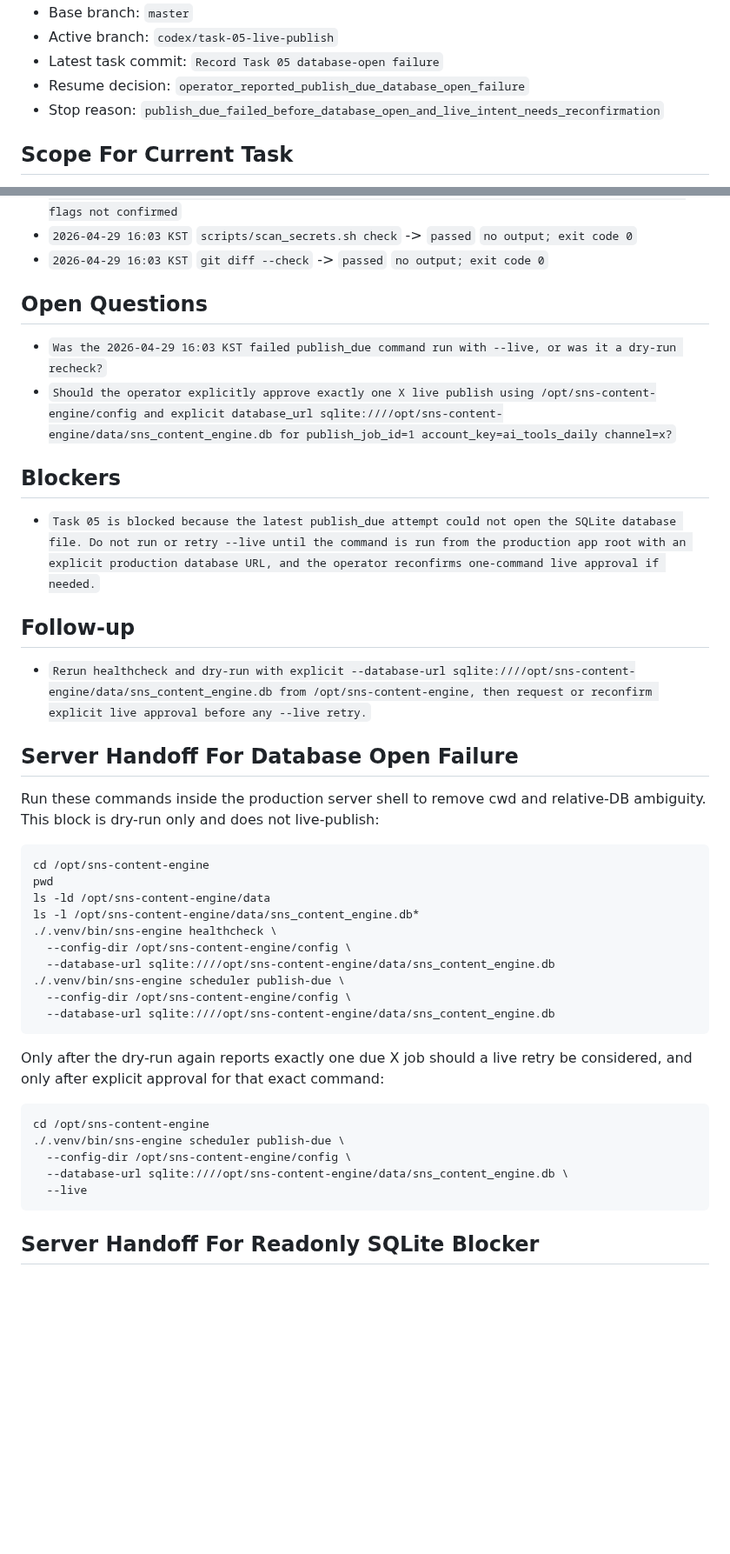
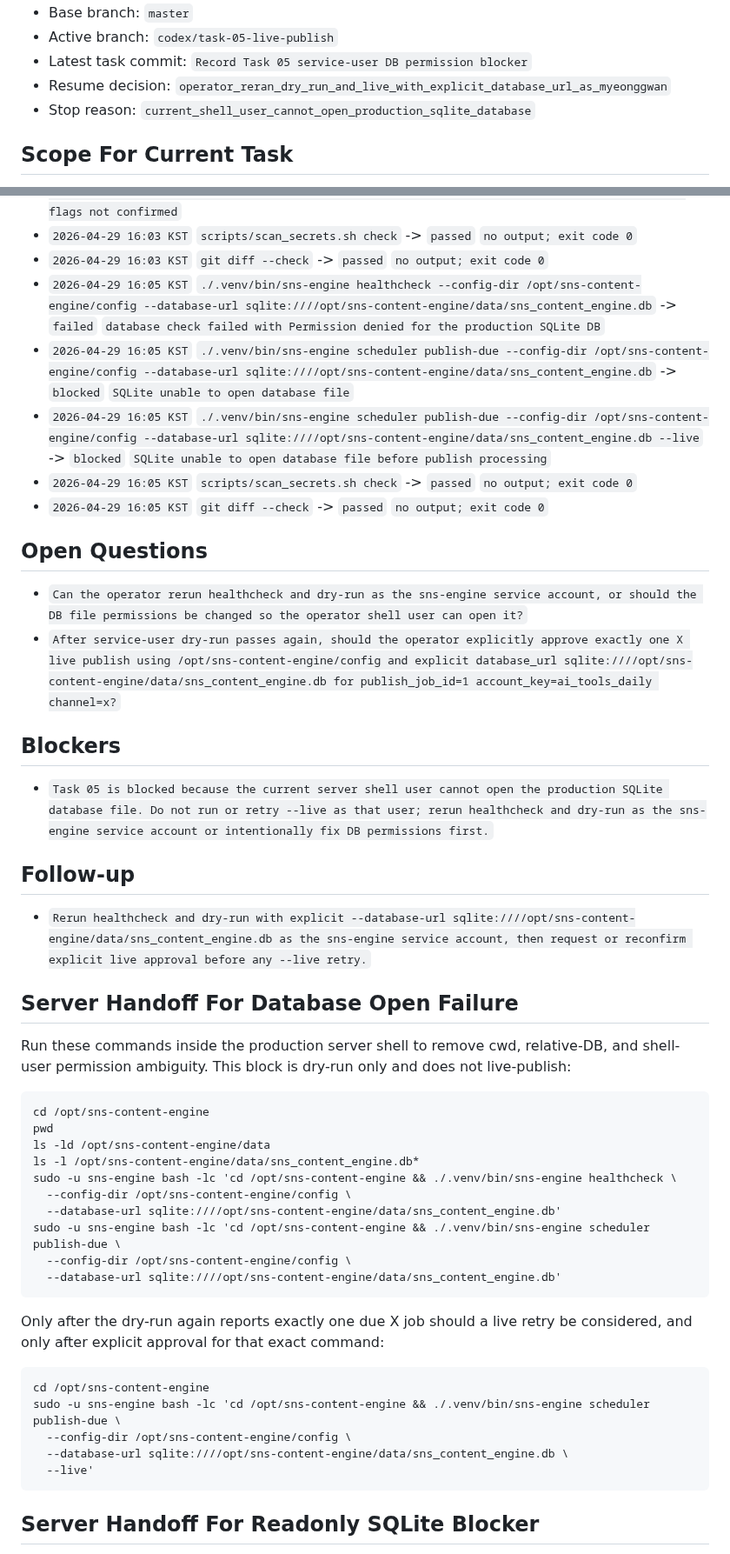
Before and after one commit to internalforces/sns-content-engine, a Markdown page: docs/first-live-rollout-operations-progress-tracker.md, 2 parts joined by grey strips. Shown at 87% size. Drawn GitHub-style; blank space fills up the shorter version.

Commit message:
Record Task 05 service-user DB permission blocker

````diff
--- a/docs/first-live-rollout-operations-progress-tracker.md
+++ b/docs/first-live-rollout-operations-progress-tracker.md
@@ -31,8 +31,8 @@ If `Current task` is already marked `in_progress` or `blocked`, resume or resolv
 - Base branch: `master`
 - Active branch: `codex/task-05-live-publish`
-- Latest task commit: `Record Task 05 database-open failure`
-- Resume decision: `operator_reported_publish_due_database_open_failure`
-- Stop reason: `publish_due_failed_before_database_open_and_live_intent_needs_reconfirmation`
+- Latest task commit: `Record Task 05 service-user DB permission blocker`
+- Resume decision: `operator_reran_dry_run_and_live_with_explicit_database_url_as_myeonggwan`
+- Stop reason: `current_shell_user_cannot_open_production_sqlite_database`
 
 ## Scope For Current Task
 - Goal: `Run at most one X live publish only after explicit operator approval for the exact production command.`
@@ -403,41 +409,46 @@ Status values:
 - `2026-04-29 16:03 KST` `./.venv/bin/sns-engine scheduler publish-due ...` -> `blocked` `operator-reported failure before DB open: sqlite3.OperationalError unable to open database file; exact flags not confirmed`
 - `2026-04-29 16:03 KST` `scripts/scan_secrets.sh check` -> `passed` `no output; exit code 0`
 - `2026-04-29 16:03 KST` `git diff --check` -> `passed` `no output; exit code 0`
+- `2026-04-29 16:05 KST` `./.venv/bin/sns-engine healthcheck --config-dir /opt/sns-content-engine/config --database-url sqlite:////opt/sns-content-engine/data/sns_content_engine.db` -> `failed` `database check failed with Permission denied for the production SQLite DB`
+- `2026-04-29 16:05 KST` `./.venv/bin/sns-engine scheduler publish-due --config-dir /opt/sns-content-engine/config --database-url sqlite:////opt/sns-content-engine/data/sns_content_engine.db` -> `blocked` `SQLite unable to open database file`
+- `2026-04-29 16:05 KST` `./.venv/bin/sns-engine scheduler publish-due --config-dir /opt/sns-content-engine/config --database-url sqlite:////opt/sns-content-engine/data/sns_content_engine.db --live` -> `blocked` `SQLite unable to open database file before publish processing`
+- `2026-04-29 16:05 KST` `scripts/scan_secrets.sh check` -> `passed` `no output; exit code 0`
+- `2026-04-29 16:05 KST` `git diff --check` -> `passed` `no output; exit code 0`
 
 ## Open Questions
-- `Was the 2026-04-29 16:03 KST failed publish_due command run with --live, or was it a dry-run recheck?`
-- `Should the operator explicitly approve exactly one X live publish using /opt/sns-content-engine/config and explicit database_url sqlite:////opt/sns-content-engine/data/sns_content_engine.db for publish_job_id=1 account_key=ai_tools_daily channel=x?`
+- `Can the operator rerun healthcheck and dry-run as the sns-engine service account, or should the DB file permissions be changed so the operator shell user can open it?`
+- `After service-user dry-run passes again, should the operator explicitly approve exactly one X live publish using /opt/sns-content-engine/config and explicit database_url sqlite:////opt/sns-content-engine/data/sns_content_engine.db for publish_job_id=1 account_key=ai_tools_daily channel=x?`
 
 ## Blockers
-- `Task 05 is blocked because the latest publish_due attempt could not open the SQLite database file. Do not run or retry --live until the command is run from the production app root with an explicit production database URL, and the operator reconfirms one-command live approval if needed.`
+- `Task 05 is blocked because the current server shell user cannot open the production SQLite database file. Do not run or retry --live as that user; rerun healthcheck and dry-run as the sns-engine service account or intentionally fix DB permissions first.`
 
 ## Follow-up
-- `Rerun healthcheck and dry-run with explicit --database-url sqlite:////opt/sns-content-engine/data/sns_content_engine.db from /opt/sns-content-engine, then request or reconfirm explicit live approval before any --live retry.`
+- `Rerun healthcheck and dry-run with explicit --database-url sqlite:////opt/sns-content-engine/data/sns_content_engine.db as the sns-engine service account, then request or reconfirm explicit live approval before any --live retry.`
 
 ## Server Handoff For Database Open Failure
-Run these commands inside the production server shell to remove cwd and relative-DB ambiguity. This block is dry-run only and does not live-publish:
+Run these commands inside the production server shell to remove cwd, relative-DB, and shell-user permission ambiguity. This block is dry-run only and does not live-publish:
 
 ```bash
 cd /opt/sns-content-engine
 pwd
 ls -ld /opt/sns-content-engine/data
 ls -l /opt/sns-content-engine/data/sns_content_engine.db*
-./.venv/bin/sns-engine healthcheck \
+sudo -u sns-engine bash -lc 'cd /opt/sns-content-engine && ./.venv/bin/sns-engine healthcheck \
   --config-dir /opt/sns-content-engine/config \
-  --database-url sqlite:////opt/sns-content-engine/data/sns_content_engine.db
-./.venv/bin/sns-engine scheduler publish-due \
+  --database-url sqlite:////opt/sns-content-engine/data/sns_content_engine.db'
+sudo -u sns-engine bash -lc 'cd /opt/sns-content-engine && ./.venv/bin/sns-engine scheduler publish-due \
   --config-dir /opt/sns-content-engine/config \
-  --database-url sqlite:////opt/sns-content-engine/data/sns_content_engine.db
+  --database-url sqlite:////opt/sns-content-engine/data/sns_content_engine.db'
 ```
 
 Only after the dry-run again reports exactly one due X job should a live retry be considered, and only after explicit approval for that exact command:
 
 ```bash
 cd /opt/sns-content-engine
-./.venv/bin/sns-engine scheduler publish-due \
+sudo -u sns-engine bash -lc 'cd /opt/sns-content-engine && ./.venv/bin/sns-engine scheduler publish-due \
   --config-dir /opt/sns-content-engine/config \
   --database-url sqlite:////opt/sns-content-engine/data/sns_content_engine.db \
-  --live
+  --live'
 ```
 
 ## Server Handoff For Readonly SQLite Blocker
````
Also changed, not shown: other parts of docs/first-live-rollout-operations-progress-tracker.md (+10 -4 lines).
